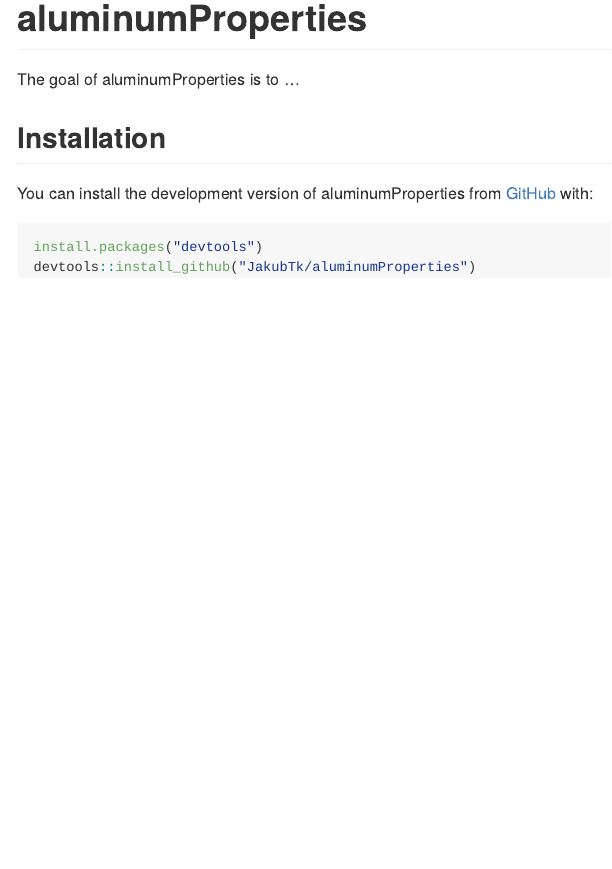
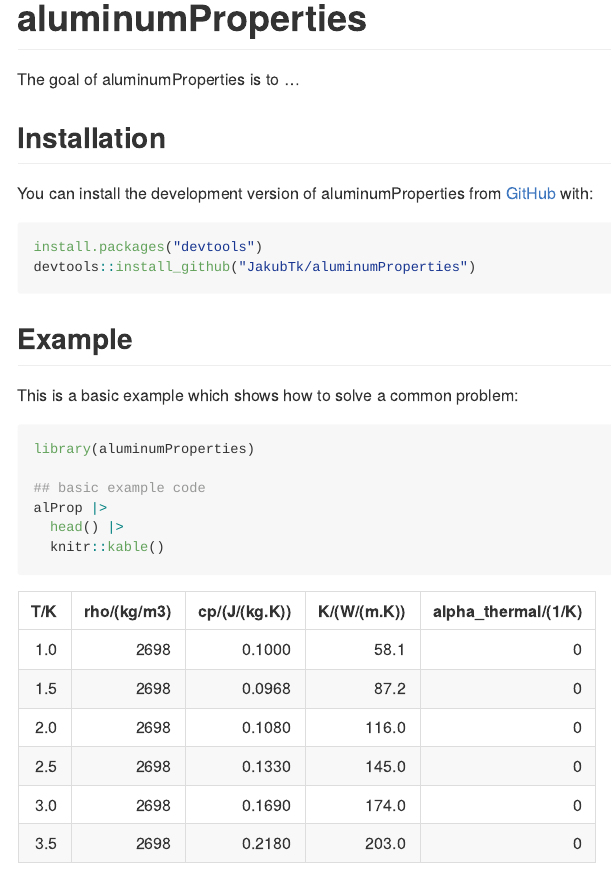
Before and after one commit to JakubTk/aluminumProperties, an R Markdown document (README.Rmd): the page in a window 1100 px wide, from its top. The pictures show the output file README.md that the author committed with the source, drawn offline in the style of GitHub.

Commit message:
Write example in README

````diff
--- a/README.Rmd
+++ b/README.Rmd
@@ -28,3 +28,16 @@ You can install the development version of aluminumProperties from [GitHub](http
 install.packages("devtools")
 devtools::install_github("JakubTk/aluminumProperties")
 ```
+
+## Example
+
+This is a basic example which shows how to solve a common problem:
+
+```{r example}
+library(aluminumProperties)
+
+## basic example code
+alProp |>
+  head() |>
+  knitr::kable()
+```
````
Also changed, not shown: README.md.
